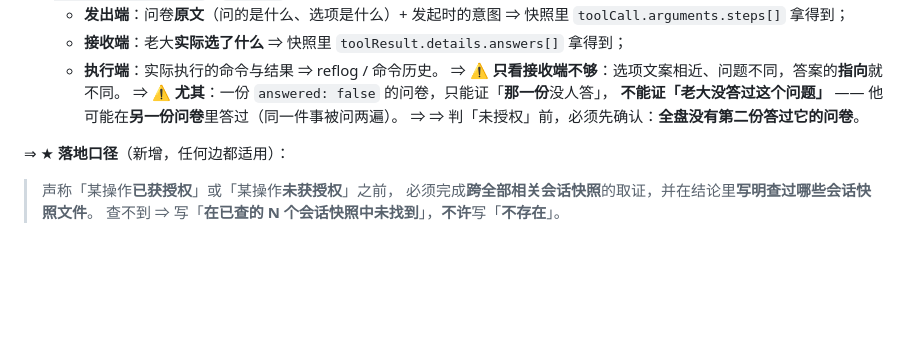
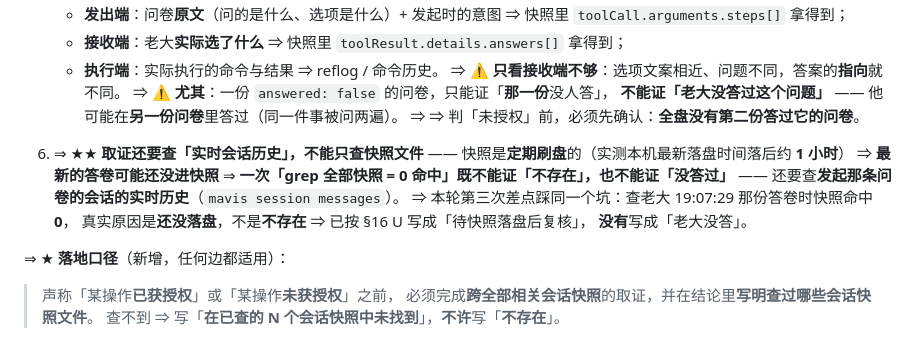
Before and after one commit to 1920977306/solobrave, a Markdown page: AGENTS.md, the part around the change. Rendered like a GitHub page; blank space fills up the shorter version.

Commit message:
docs(铁律): §16 T 补第 6 条 —— 取证还要查实时会话历史，不能只查快照文件
实测本机快照最新落盘时间落后约 1 小时 ⇒ 最新的答卷可能还没进快照
⇒ 「grep 全部快照 = 0 命中」既不能证「不存在」，也不能证「没答过」
⇒ 本轮第三次差点踩同一个坑（查老大 19:07:29 答卷命中 0，真实原因是未落盘）
⇒ 该结论已按 §16 U 写成「待快照落盘后复核」，没有写成「老大没答」

```diff
--- a/AGENTS.md
+++ b/AGENTS.md
@@ -2361,6 +2361,15 @@ A 边在交接单里写过一句「合并闭合了一个已知盲区：A 边守
    **不能证「老大没答过这个问题」** —— 他可能在**另一份问卷**里答过（同一件事被问两遍）。
    ⇒ ⇒ 判「未授权」前，必须先确认：**全盘没有第二份答过它的问卷**。
 
+6. ⇒ ★★ **取证还要查「实时会话历史」，不能只查快照文件** ——
+   快照是**定期刷盘**的（实测本机最新落盘时间落后约 **1 小时**）
+   ⇒ **最新的答卷可能还没进快照** ⇒
+   **一次「grep 全部快照 = 0 命中」既不能证「不存在」，也不能证「没答过」** ——
+   还要查**发起那条问卷的会话的实时历史**（`mavis session messages`）。
+   ⇒ 本轮第三次差点踩同一个坑：查老大 19:07:29 那份答卷时快照命中 **0**，
+   真实原因是**还没落盘**，不是**不存在** ⇒ 已按 §16 U 写成「待快照落盘后复核」，
+   **没有**写成「老大没答」。
+
 ⇒ ★ **落地口径**（新增，任何边都适用）：
 > 声称「某操作**已获授权**」或「某操作**未获授权**」之前，
 > 必须完成**跨全部相关会话快照**的取证，并在结论里**写明查过哪些会话快照文件**。
```
